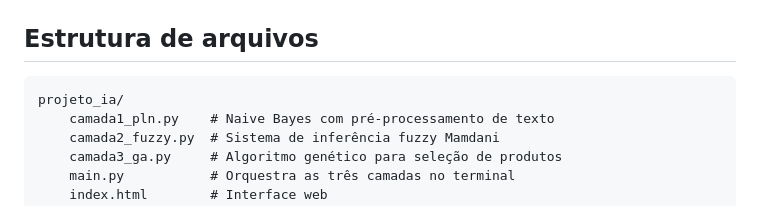
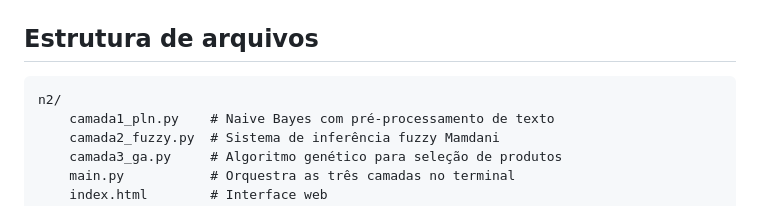
Before and after one commit to pamelabaron/sistema-inteligente, a Markdown page: readme.md, the part around the change. Drawn GitHub-style.

Commit message:
Modify file structure description in README
Updated file structure section in README.

````diff
--- a/readme.md
+++ b/readme.md
@@ -18,7 +18,7 @@ O cliente digita um comentário sobre um produto eletrônico. O sistema analisa
 ## Estrutura de arquivos
 
 ```
-projeto_ia/
+n2/
     camada1_pln.py    # Naive Bayes com pré-processamento de texto
     camada2_fuzzy.py  # Sistema de inferência fuzzy Mamdani
     camada3_ga.py     # Algoritmo genético para seleção de produtos
````
